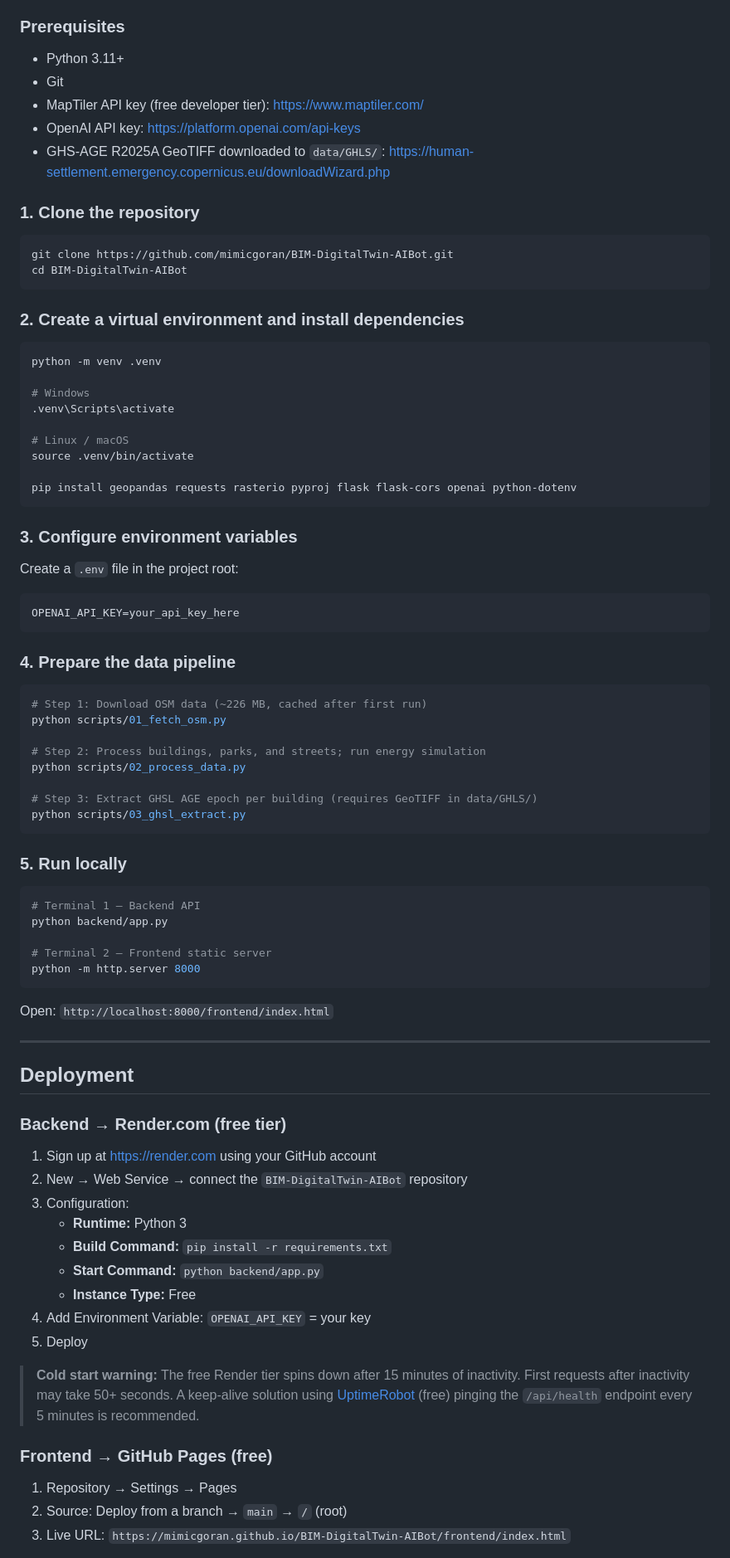
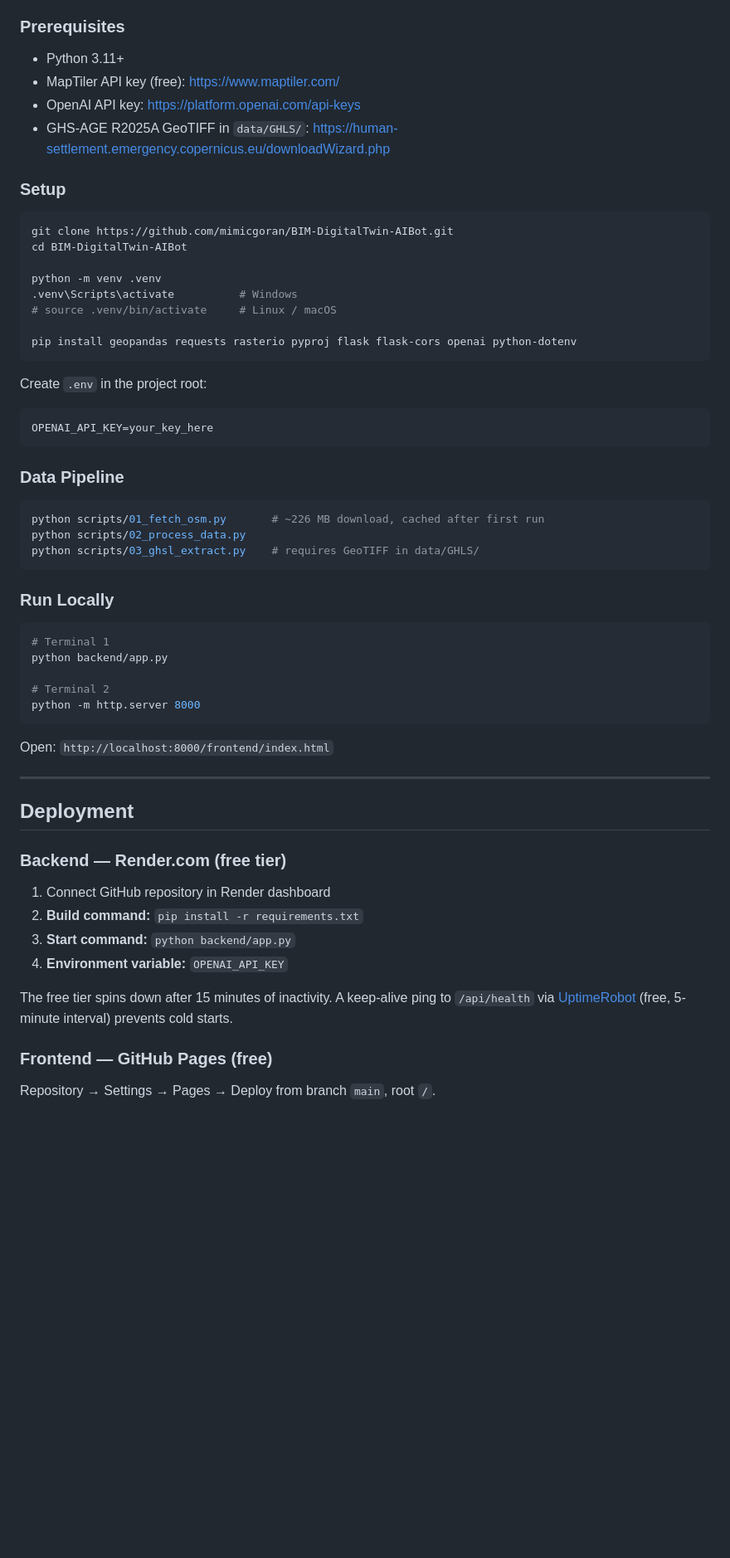
Before and after one commit to mimicgoran/BIM-DigitalTwin-AIBot, a Markdown page: README.md, the part around one of its changes. Shown at 83% size. GitHub-like rendering; blank space fills up the shorter version.

````diff
--- a/README.md
+++ b/README.md
@@ -276,60 +268,43 @@ BIM-DigitalTwin-AIBot/
 ### Prerequisites
 
 - Python 3.11+
-- Git
-- MapTiler API key (free developer tier): https://www.maptiler.com/
+- MapTiler API key (free): https://www.maptiler.com/
 - OpenAI API key: https://platform.openai.com/api-keys
-- GHS-AGE R2025A GeoTIFF downloaded to `data/GHLS/`: https://human-settlement.emergency.copernicus.eu/downloadWizard.php
+- GHS-AGE R2025A GeoTIFF in `data/GHLS/`: https://human-settlement.emergency.copernicus.eu/downloadWizard.php
 
-### 1. Clone the repository
+### Setup
 
 ```bash
 git clone https://github.com/mimicgoran/BIM-DigitalTwin-AIBot.git
 cd BIM-DigitalTwin-AIBot
-```
 
-### 2. Create a virtual environment and install dependencies
-
-```bash
 python -m venv .venv
-
-# Windows
-.venv\Scripts\activate
-
-# Linux / macOS
-source .venv/bin/activate
+.venv\Scripts\activate          # Windows
+# source .venv/bin/activate     # Linux / macOS
 
 pip install geopandas requests rasterio pyproj flask flask-cors openai python-dotenv
 ```
 
-### 3. Configure environment variables
-
-Create a `.env` file in the project root:
-
+Create `.env` in the project root:
 ```
-OPENAI_API_KEY=your_api_key_here
+OPENAI_API_KEY=your_key_here
 ```
 
-### 4. Prepare the data pipeline
+### Data Pipeline
 
 ```bash
-# Step 1: Download OSM data (~226 MB, cached after first run)
-python scripts/01_fetch_osm.py
-
-# Step 2: Process buildings, parks, and streets; run energy simulation
+python scripts/01_fetch_osm.py       # ~226 MB download, cached after first run
 python scripts/02_process_data.py
-
-# Step 3: Extract GHSL AGE epoch per building (requires GeoTIFF in data/GHLS/)
-python scripts/03_ghsl_extract.py
+python scripts/03_ghsl_extract.py    # requires GeoTIFF in data/GHLS/
 ```
 
-### 5. Run locally
+### Run Locally
 
 ```bash
-# Terminal 1 — Backend API
+# Terminal 1
 python backend/app.py
 
-# Terminal 2 — Frontend static server
+# Terminal 2
 python -m http.server 8000
 ```
 
@@ -339,23 +314,16 @@ Open: `http://localhost:8000/frontend/index.html`
 
 ## Deployment
 
-### Backend → Render.com (free tier)
+### Backend — Render.com (free tier)
 
-1. Sign up at https://render.com using your GitHub account
-2. New → Web Service → connect the `BIM-DigitalTwin-AIBot` repository
-3. Configuration:
-   - **Runtime:** Python 3
-   - **Build Command:** `pip install -r requirements.txt`
-   - **Start Command:** `python backend/app.py`
-   - **Instance Type:** Free
-4. Add Environment Variable: `OPENAI_API_KEY` = your key
-5. Deploy
+1. Connect GitHub repository in Render dashboard
+2. **Build command:** `pip install -r requirements.txt`
+3. **Start command:** `python backend/app.py`
+4. **Environment variable:** `OPENAI_API_KEY`
 
-> **Cold start warning:** The free Render tier spins down after 15 minutes of inactivity. First requests after inactivity may take 50+ seconds. A keep-alive solution using [UptimeRobot](https://uptimerobot.com) (free) pinging the `/api/health` endpoint every 5 minutes is recommended.
+The free tier spins down after 15 minutes of inactivity. A keep-alive ping to `/api/health` via [UptimeRobot](https://uptimerobot.com) (free, 5-minute interval) prevents cold starts.
 
-### Frontend → GitHub Pages (free)
+### Frontend — GitHub Pages (free)
 
-1. Repository → Settings → Pages
-2. Source: Deploy from a branch → `main` → `/` (root)
-3. Live URL: `https://mimicgoran.github.io/BIM-DigitalTwin-AIBot/frontend/index.html`
+Repository → Settings → Pages → Deploy from branch `main`, root `/`.
 
````
Also changed, not shown: other parts of README.md (+135 -164 lines).
